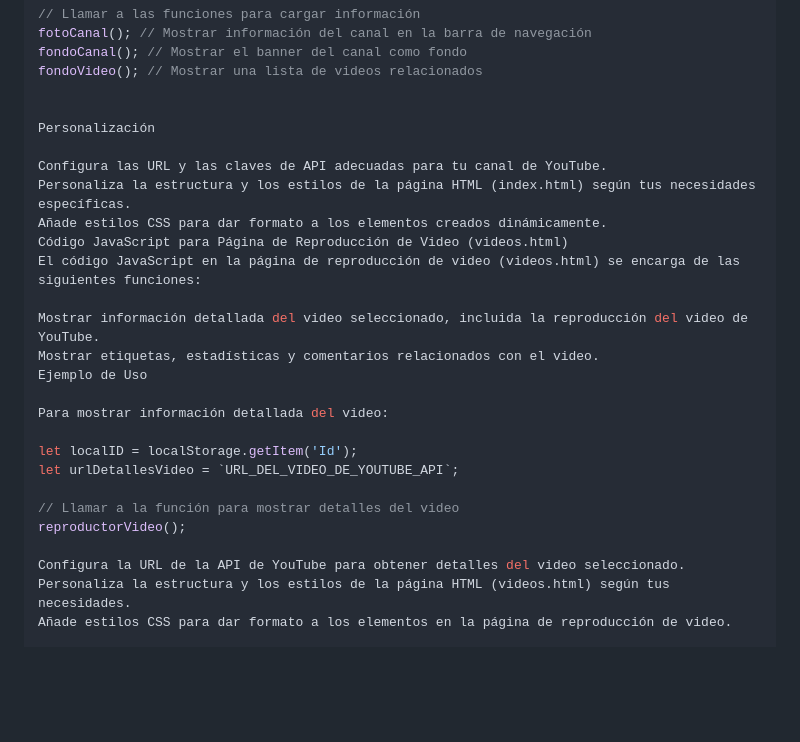
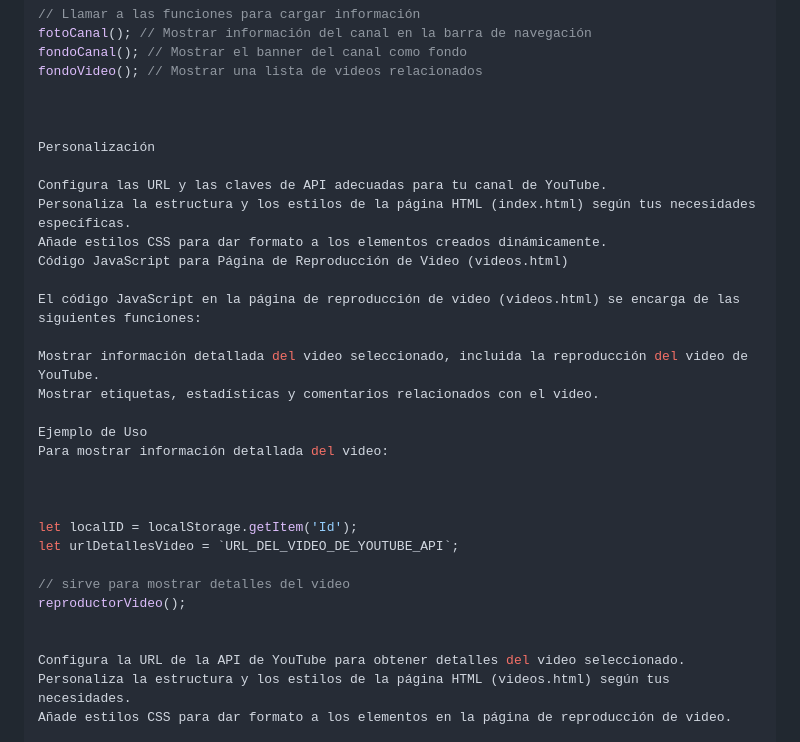
Before and after one commit to JuanDavidSerranoValencia/youTubeAPI, a Markdown page: README.md, the part around the change. Rendered like a GitHub page; blank space fills up the shorter version.

Commit message:
feat: :memo: Readme.md

```diff
--- a/README.md
+++ b/README.md
@@ -43,25 +43,30 @@ fondoCanal(); // Mostrar el banner del canal como fondo
 fondoVideo(); // Mostrar una lista de videos relacionados
 
 
+
 Personalización
 
 Configura las URL y las claves de API adecuadas para tu canal de YouTube.
 Personaliza la estructura y los estilos de la página HTML (index.html) según tus necesidades específicas.
 Añade estilos CSS para dar formato a los elementos creados dinámicamente.
 Código JavaScript para Página de Reproducción de Video (videos.html)
+
 El código JavaScript en la página de reproducción de video (videos.html) se encarga de las siguientes funciones:
 
 Mostrar información detallada del video seleccionado, incluida la reproducción del video de YouTube.
 Mostrar etiquetas, estadísticas y comentarios relacionados con el video.
+
 Ejemplo de Uso
+Para mostrar información detallada del video:
 
-Para mostrar información detallada del video:
+
 
 let localID = localStorage.getItem('Id');
 let urlDetallesVideo = `URL_DEL_VIDEO_DE_YOUTUBE_API`;
 
-// Llamar a la función para mostrar detalles del video
+// sirve para mostrar detalles del video
 reproductorVideo();
+
 
 Configura la URL de la API de YouTube para obtener detalles del video seleccionado.
 Personaliza la estructura y los estilos de la página HTML (videos.html) según tus necesidades.
```
